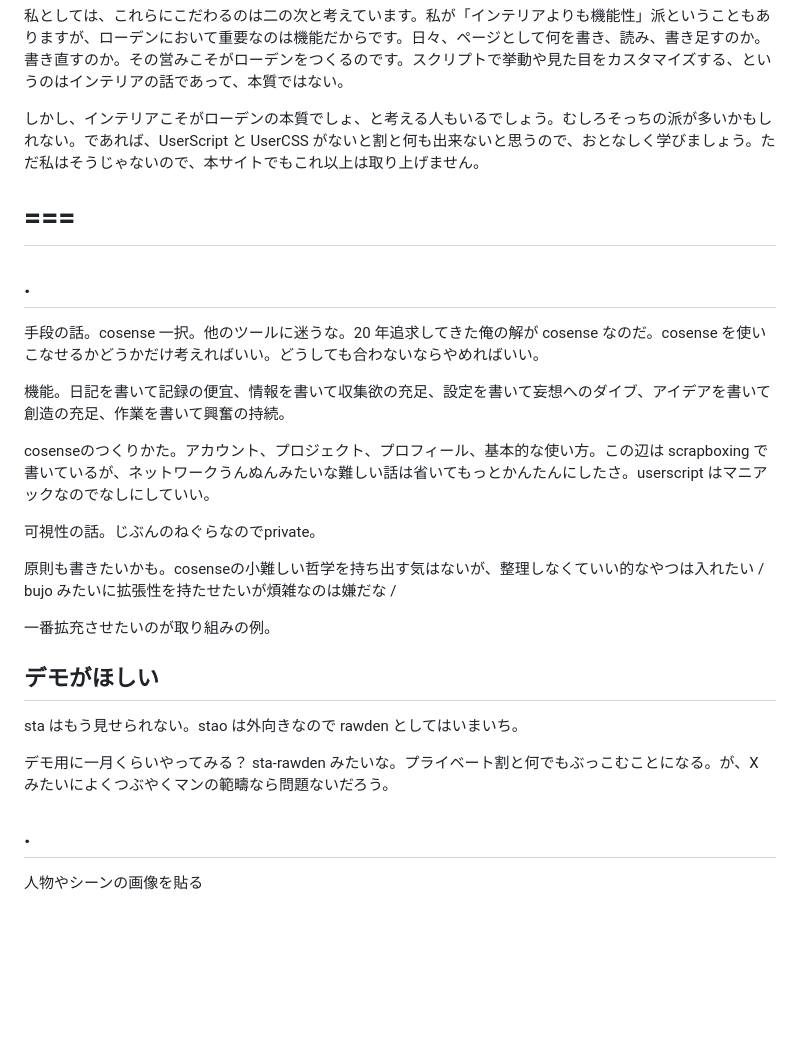
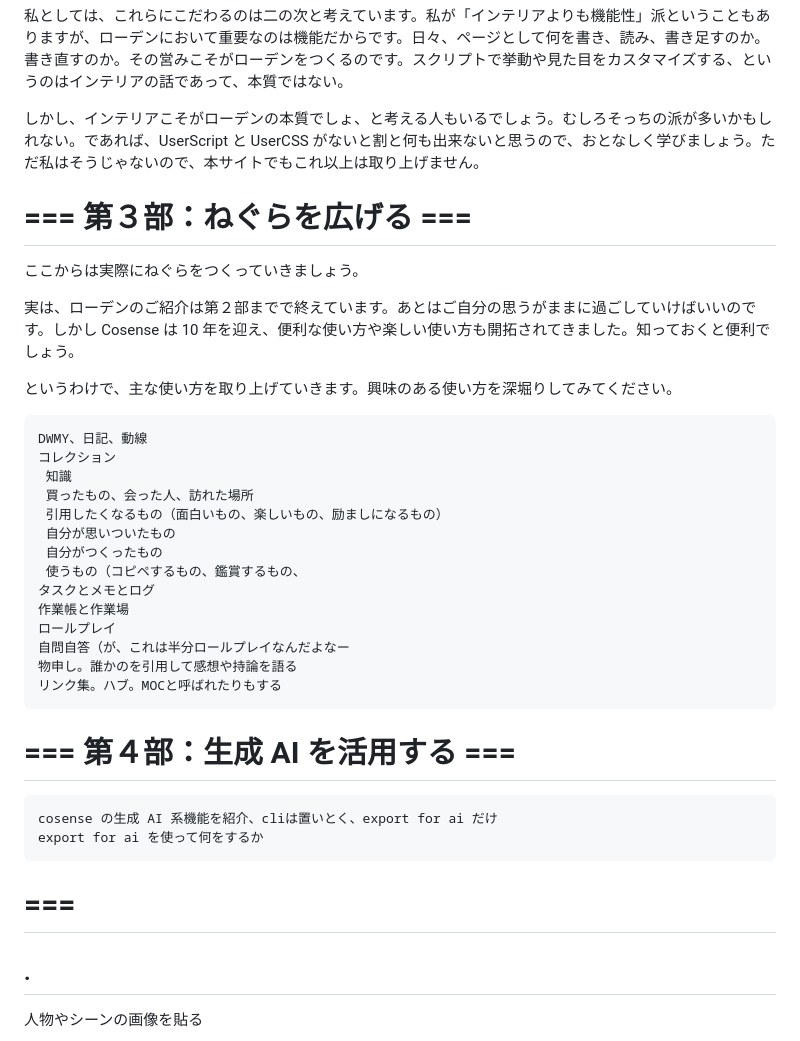
Before and after one commit to stakiran/rawden, a Markdown page: index.md, the part around one of its changes. GitHub-like rendering; blank space fills up the shorter version.

Commit message:
プロット

````diff
--- a/index.md
+++ b/index.md
@@ -392,25 +392,38 @@ Cosense のウリの一つが UserScript と UserCSS です。
 
 しかし、インテリアこそがローデンの本質でしょ、と考える人もいるでしょう。むしろそっちの派が多いかもしれない。であれば、UserScript と UserCSS がないと割と何も出来ないと思うので、おとなしく学びましょう。ただ私はそうじゃないので、本サイトでもこれ以上は取り上げません。
 
+# === 第３部：ねぐらを広げる ===
+ここからは実際にねぐらをつくっていきましょう。
+
+実は、ローデンのご紹介は第２部までで終えています。あとはご自分の思うがままに過ごしていけばいいのです。しかし Cosense は 10 年を迎え、便利な使い方や楽しい使い方も開拓されてきました。知っておくと便利でしょう。
+
+というわけで、主な使い方を取り上げていきます。興味のある使い方を深堀りしてみてください。
+
+```
+DWMY、日記、動線
+コレクション
+ 知識
+ 買ったもの、会った人、訪れた場所
+ 引用したくなるもの（面白いもの、楽しいもの、励ましになるもの）
+ 自分が思いついたもの
+ 自分がつくったもの
+ 使うもの（コピペするもの、鑑賞するもの、
+タスクとメモとログ
+作業帳と作業場
+ロールプレイ
+自問自答（が、これは半分ロールプレイなんだよなー
+物申し。誰かのを引用して感想や持論を語る
+リンク集。ハブ。MOCと呼ばれたりもする
+```
+
+# === 第４部：生成 AI を活用する ===
+
+```
+cosense の生成 AI 系機能を紹介、cliは置いとく、export for ai だけ
+export for ai を使って何をするか
+```
+
 # ===
-
-## .
-手段の話。cosense 一択。他のツールに迷うな。20 年追求してきた俺の解が cosense なのだ。cosense を使いこなせるかどうかだけ考えればいい。どうしても合わないならやめればいい。
-
-機能。日記を書いて記録の便宜、情報を書いて収集欲の充足、設定を書いて妄想へのダイブ、アイデアを書いて創造の充足、作業を書いて興奮の持続。
-
-cosenseのつくりかた。アカウント、プロジェクト、プロフィール、基本的な使い方。この辺は scrapboxing で書いているが、ネットワークうんぬんみたいな難しい話は省いてもっとかんたんにしたさ。userscript はマニアックなのでなしにしていい。
-
-可視性の話。じぶんのねぐらなのでprivate。
-
-原則も書きたいかも。cosenseの小難しい哲学を持ち出す気はないが、整理しなくていい的なやつは入れたい / bujo みたいに拡張性を持たせたいが煩雑なのは嫌だな /
-
-一番拡充させたいのが取り組みの例。
-
-## デモがほしい
-sta はもう見せられない。stao は外向きなので rawden としてはいまいち。
-
-デモ用に一月くらいやってみる？ sta-rawden みたいな。プライベート割と何でもぶっこむことになる。が、X みたいによくつぶやくマンの範疇なら問題ないだろう。
 
 ## .
 人物やシーンの画像を貼る
````
Also changed, not shown: other parts of index.md (+1 -1 lines).
